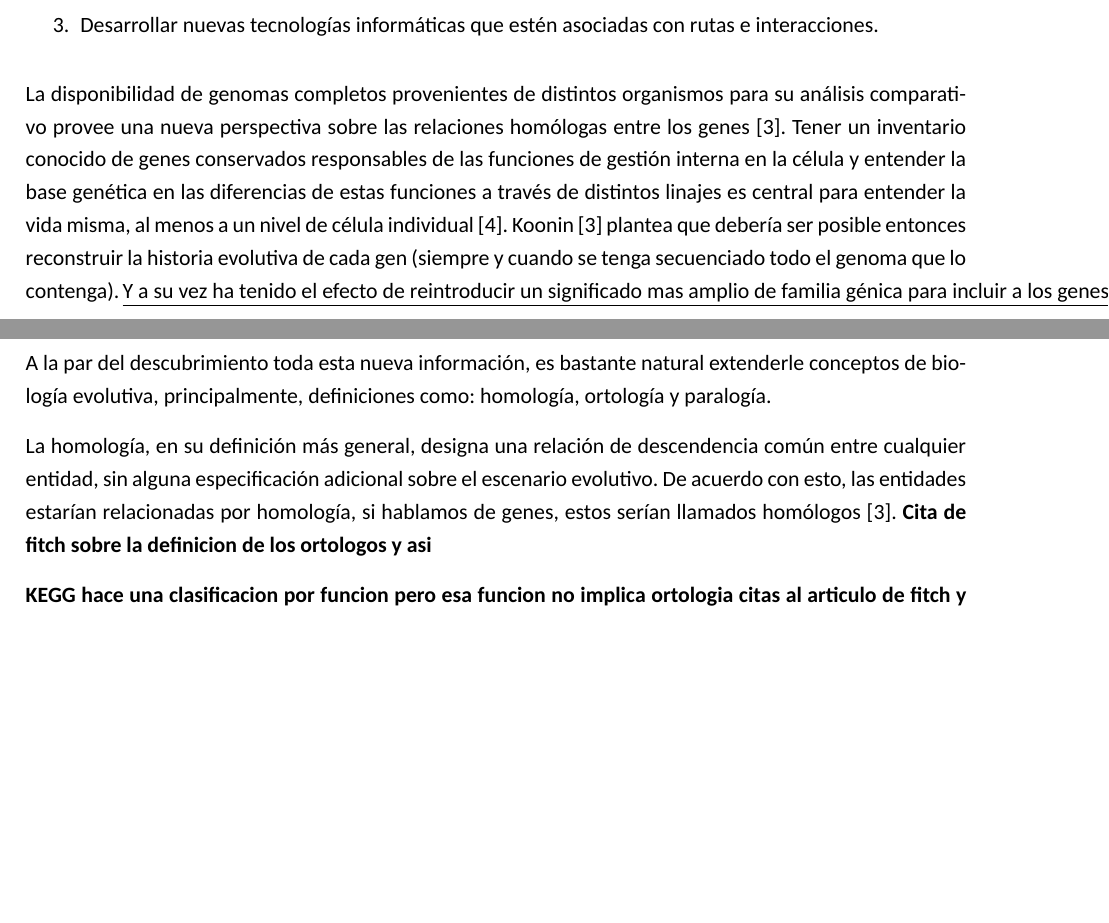
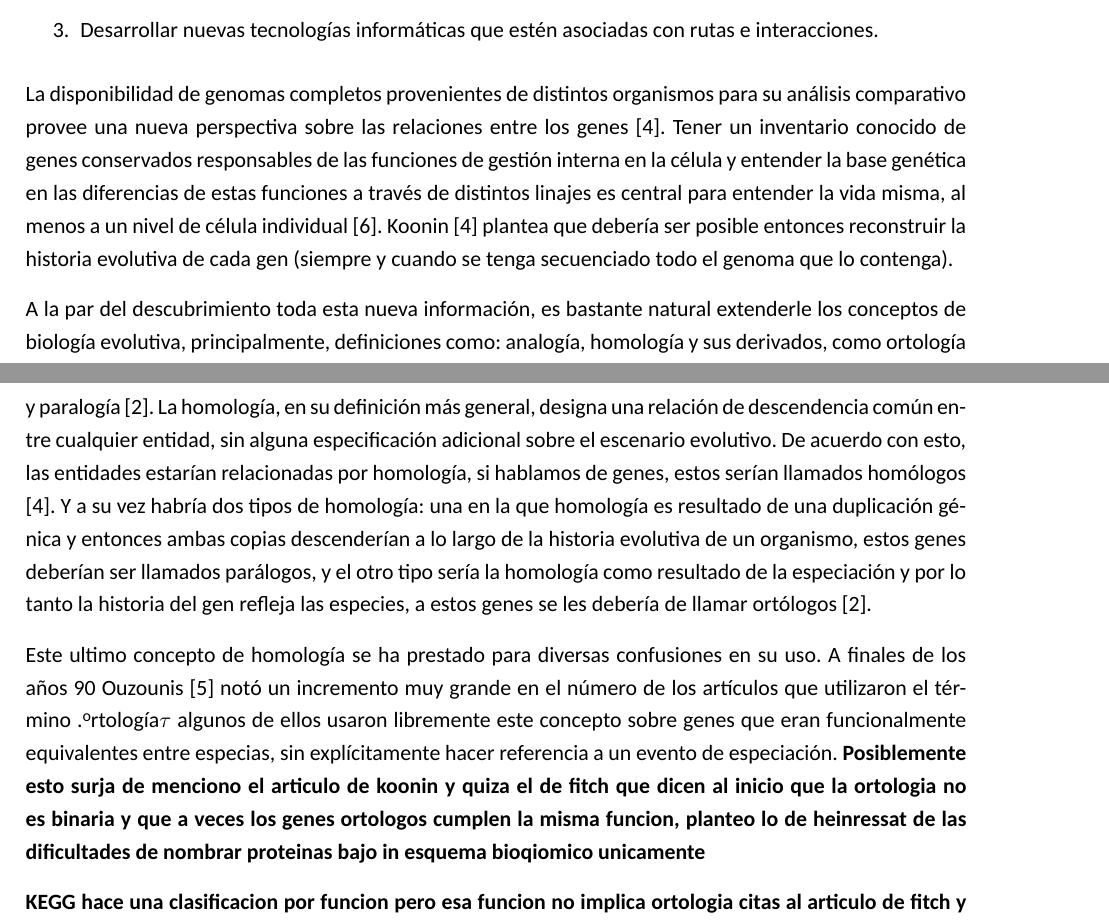
Before and after one commit to Electrocyte96/tesina, a LaTeX document (Titulacion/Anteproyecto/main.tex, which reads Titulacion/Anteproyecto/secciones/01_introduccion.tex): two parts of pages 1 and 2 of 3, joined at a grey line, cut so that both start at the same text, the shorter picture padded with empty space. Compiled offline with XeLaTeX; a missing font is replaced by an installed copy or a similar font.

Commit message:
Wrote more from Anteproyecto introduction

```diff
--- a/Titulacion/Anteproyecto/secciones/01_introduccion.tex
+++ b/Titulacion/Anteproyecto/secciones/01_introduccion.tex
@@ -9,11 +9,11 @@ Es por esto que surge la necesidad de crear una plataforma para efectuar el post
 	\item Desarrollar nuevas tecnologías informáticas que estén asociadas con rutas e interacciones.
 \end{enumerate}
 
-La disponibilidad de genomas completos provenientes de distintos organismos para su análisis comparativo provee una nueva perspectiva sobre las relaciones homólogas entre los genes \parencite{Koonin_2005}. Tener un inventario conocido de genes conservados responsables de las funciones de gestión interna en la célula y entender la base genética en las diferencias de estas funciones a través de distintos linajes es central para entender la vida misma, al menos a un nivel de célula individual \parencite{Tatusov_1997}. \textcite{Koonin_2005} plantea que debería ser posible entonces reconstruir la historia evolutiva de cada gen (siempre y cuando se tenga secuenciado todo el genoma que lo contenga). \underline{Y a su vez ha tenido el efecto de reintroducir un significado mas amplio de familia génica para incluir a los genes parálogos dentro de una especie y genes ortólogos o parálogos entre distintas especies.}
+La disponibilidad de genomas completos provenientes de distintos organismos para su análisis comparativo provee una nueva perspectiva sobre las relaciones entre los genes \parencite{Koonin_2005}. Tener un inventario conocido de genes conservados responsables de las funciones de gestión interna en la célula y entender la base genética en las diferencias de estas funciones a través de distintos linajes es central para entender la vida misma, al menos a un nivel de célula individual \parencite{Tatusov_1997}. \textcite{Koonin_2005} plantea que debería ser posible entonces reconstruir la historia evolutiva de cada gen (siempre y cuando se tenga secuenciado todo el genoma que lo contenga).
 
- A la par del descubrimiento toda esta nueva información, es bastante natural extenderle conceptos de biología evolutiva, principalmente, definiciones como: homología, ortología y paralogía.
+ A la par del descubrimiento toda esta nueva información, es bastante natural extenderle los conceptos de biología evolutiva, principalmente, definiciones como: analogía, homología y sus derivados, como ortología y paralogía \parencite{Fitch_1970}. La homología, en su definición más general, designa una relación de descendencia común entre cualquier entidad, sin alguna especificación adicional sobre el escenario evolutivo. De acuerdo con esto, las entidades estarían relacionadas por homología, si hablamos de genes, estos serían llamados homólogos \parencite{Koonin_2005}. Y a su vez habría dos tipos de homología: una en la que homología es resultado de una duplicación génica  y entonces ambas copias descenderían a lo largo de la historia evolutiva de un organismo, estos genes deberían ser llamados parálogos, y el otro tipo sería la homología como resultado de la especiación y por lo tanto la historia del gen refleja las especies, a estos genes se les debería de llamar ortólogos \parencite{Fitch_1970}.
 
- La homología, en su definición más general, designa una relación de descendencia común entre cualquier entidad, sin alguna especificación adicional sobre el escenario evolutivo. De acuerdo con esto, las entidades estarían relacionadas por homología, si hablamos de genes, estos serían llamados homólogos \parencite{Koonin_2005}. \textbf{Cita de fitch sobre la definicion de los ortologos y asi}
+ Este ultimo concepto de homología se ha prestado para diversas confusiones en su uso. A finales de los años 90 \textcite{Ouzounis_1999} notó un incremento muy grande en el número de los artículos que utilizaron el término "ortología" y algunos de ellos usaron libremente este concepto sobre genes que eran funcionalmente equivalentes entre especias, sin explícitamente hacer referencia a un evento de especiación. \textbf{Posiblemente esto surja de menciono el articulo de koonin y quiza el de fitch que dicen al inicio que la ortologia no es binaria y que a veces los genes ortologos cumplen la misma funcion, planteo lo de heinressat de las dificultades de nombrar proteinas bajo in esquema bioqiomico unicamente}
 
 \textbf{KEGG hace una clasificacion por funcion pero esa funcion no implica ortologia citas al articulo de fitch y tambien a el articulo de una hoja que cita a fitch tambien y cuestiona esto mismo, de que no todos tienen  claro lo que implica la ortologia}
 
```
Also changed, not shown: Titulacion/Anteproyecto/main.pdf.
